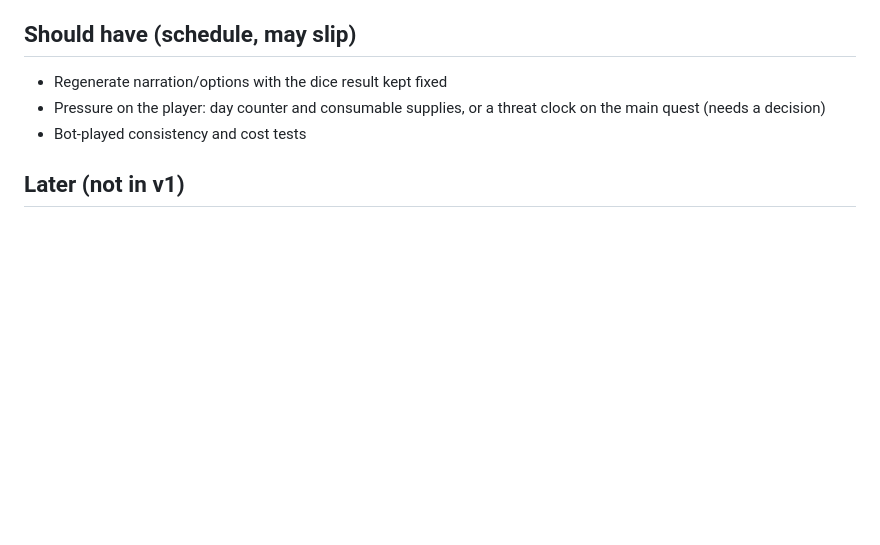
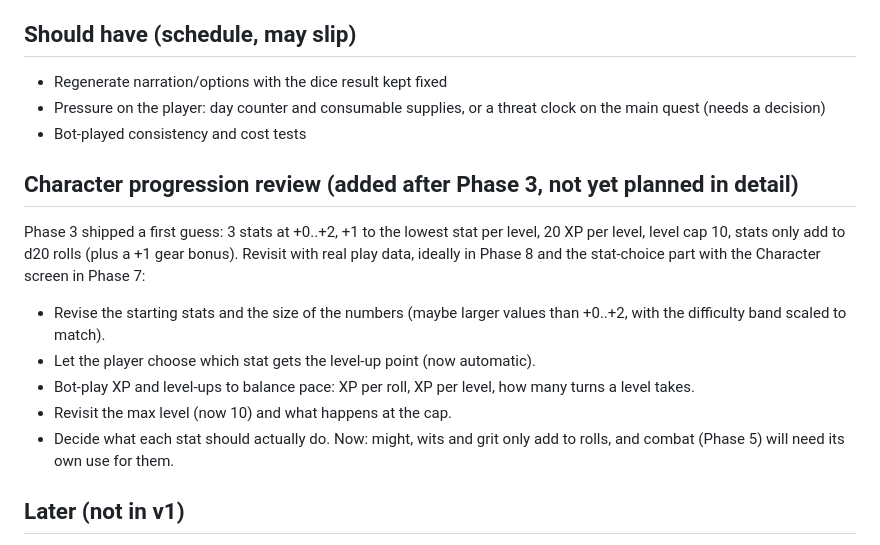
Before and after one commit to Tomethyy/AI-RPG, a Markdown page: PLAN.md, the part around the change. GitHub-like rendering; blank space fills up the shorter version.

Commit message:
PLAN: character progression review reminders
Co-Authored-By: Claude Sonnet 5.5 <noreply@anthropic.com>
Claude-Session: https://claude.ai/code/session_01NKEQYKFRJSf7yYys5JgnUb

```diff
--- a/PLAN.md
+++ b/PLAN.md
@@ -210,6 +210,15 @@ Runtime models for the game itself are a separate question (see Open questions a
 - Pressure on the player: day counter and consumable supplies, or a threat clock on the main quest (needs a decision)
 - Bot-played consistency and cost tests
 
+## Character progression review (added after Phase 3, not yet planned in detail)
+
+Phase 3 shipped a first guess: 3 stats at +0..+2, +1 to the lowest stat per level, 20 XP per level, level cap 10, stats only add to d20 rolls (plus a +1 gear bonus). Revisit with real play data, ideally in Phase 8 and the stat-choice part with the Character screen in Phase 7:
+- Revise the starting stats and the size of the numbers (maybe larger values than +0..+2, with the difficulty band scaled to match).
+- Let the player choose which stat gets the level-up point (now automatic).
+- Bot-play XP and level-ups to balance pace: XP per roll, XP per level, how many turns a level takes.
+- Revisit the max level (now 10) and what happens at the cap.
+- Decide what each stat should actually do. Now: might, wits and grit only add to rolls, and combat (Phase 5) will need its own use for them.
+
 ## Later (not in v1)
 
 - **Companions:** each needs a ledger record, stats, combat participation and an AI voice, so more context per turn and more rules. Design the memory schema so it does not block them, but do not build them first.
```
